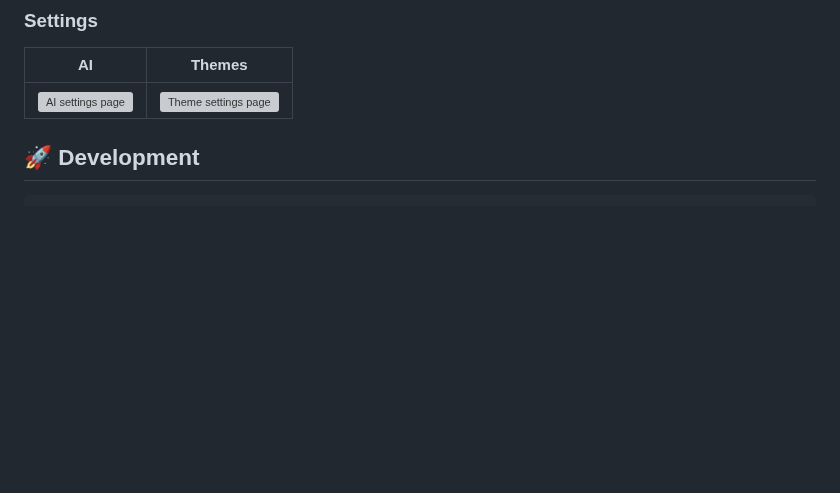
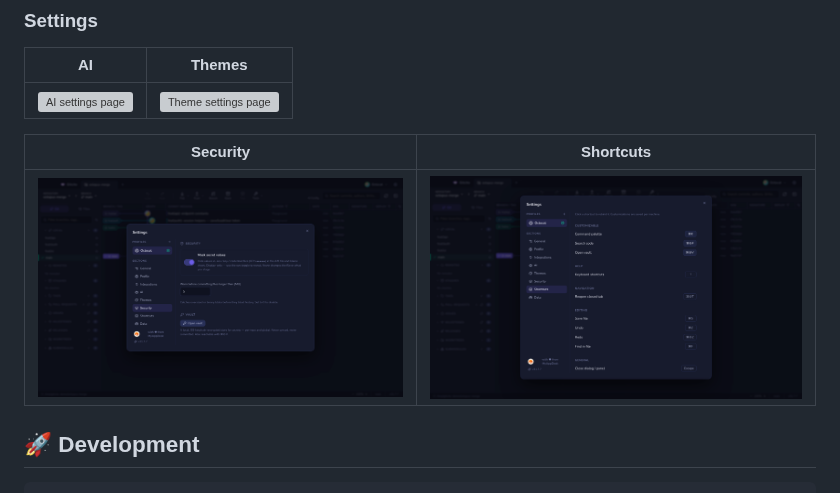
Before and after one commit to MyAppDesk/gitcito, a Markdown page: README.md, the part around the change. GitHub-like rendering; pictures changed too: docs/screenshots/settings-security.png (added), docs/screenshots/settings-shortcuts.png (added); blank space fills up the shorter version; grey boxes are pictures that could not be loaded.

````diff
--- a/README.md
+++ b/README.md
@@ -217,6 +217,10 @@ Drag to reorder, squash, fixup, reword or drop — in a visual editor.
 |---|---|
 | ![AI settings page](docs/screenshots/settings-ai.png) | ![Theme settings page](docs/screenshots/settings-themes.png) |
 
+| Security | Shortcuts |
+|---|---|
+| ![Security settings: mask secrets, large-file guard, vault](docs/screenshots/settings-security.png) | ![Shortcuts settings: rebindable keyboard shortcuts](docs/screenshots/settings-shortcuts.png) |
+
 ## 🚀 Development
 
 ```bash
````
Also changed, not shown: 5 other files.
